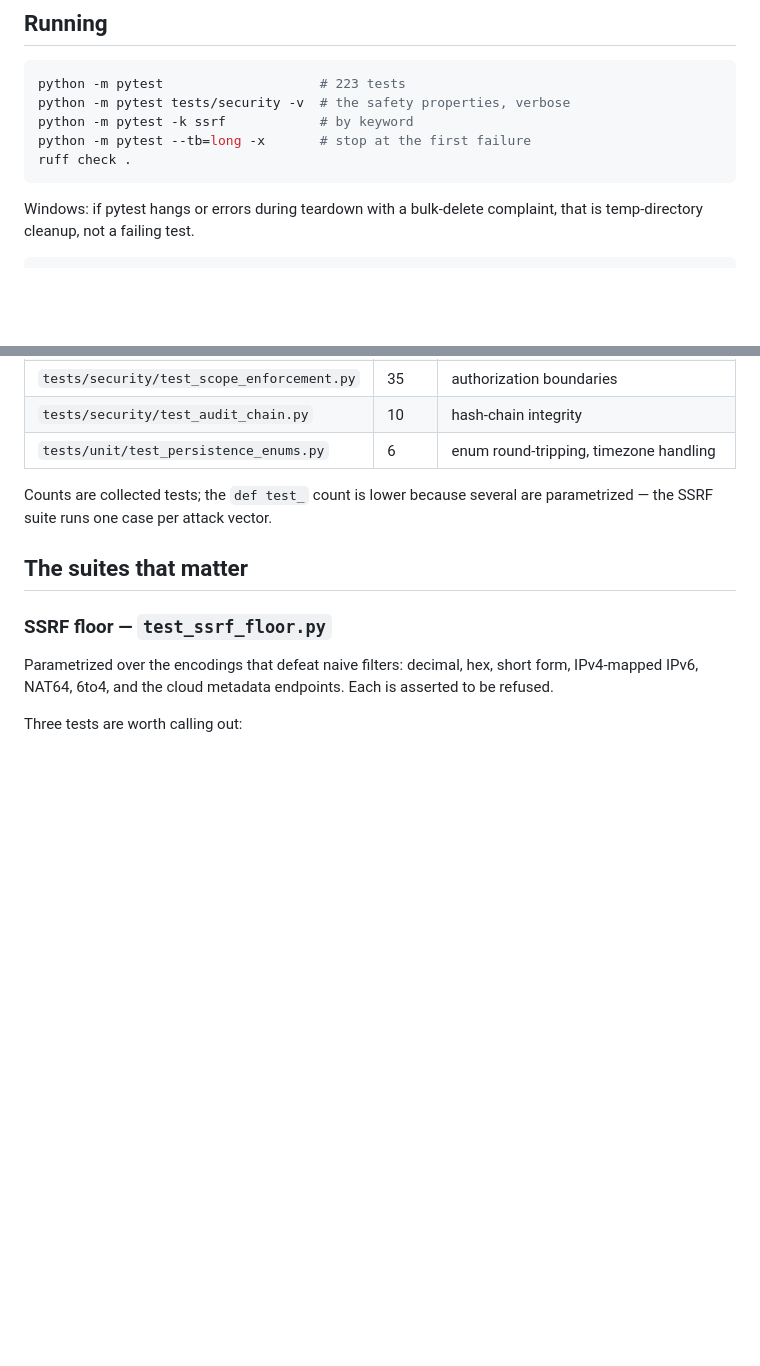
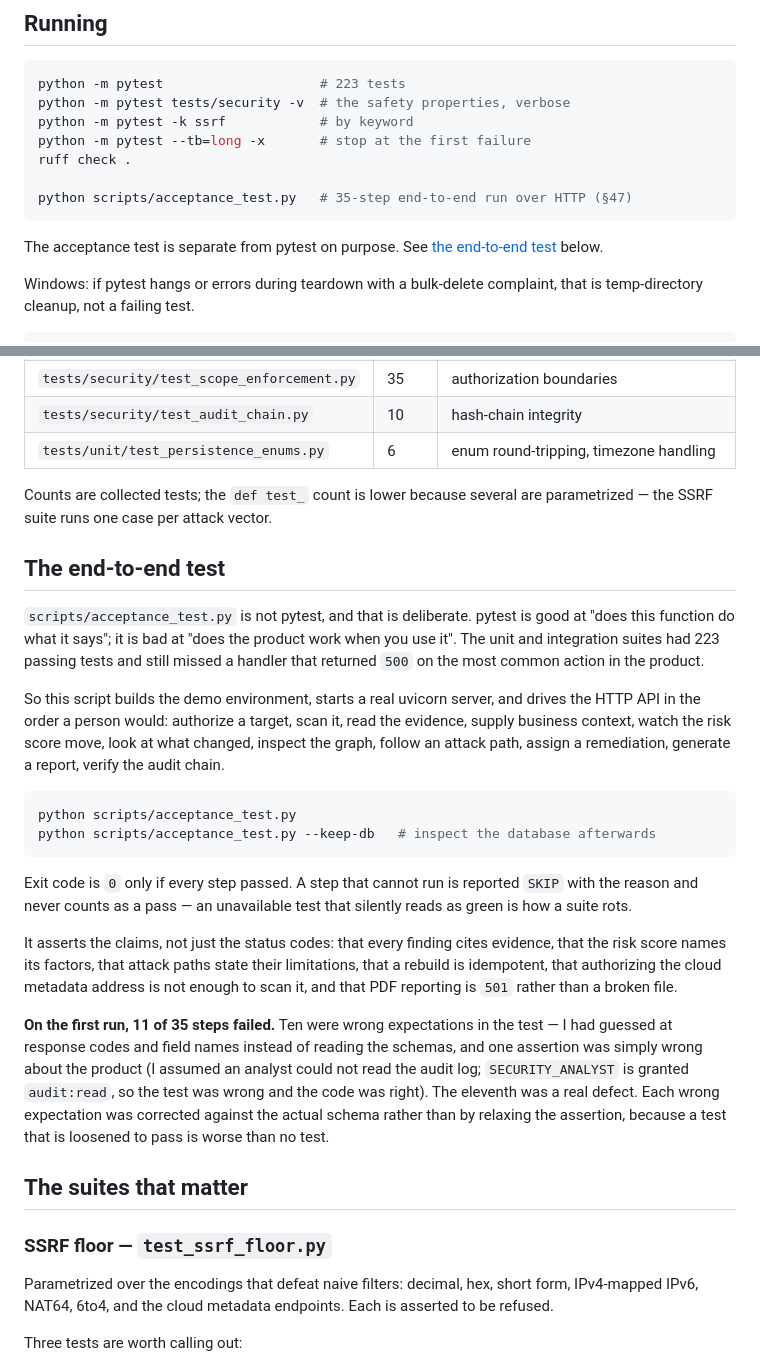
Before and after one commit to Xat01/veyl, a Markdown page: docs/TESTING.md, 2 parts joined by grey strips. GitHub-like rendering; blank space fills up the shorter version.

Commit message:
docs: document the end-to-end test and how to run it
TESTING.md gains a section on why the acceptance test is not pytest, what it
asserts beyond status codes, and what happened the first time it ran — including
that ten of the eleven initial failures were wrong expectations in the test
itself, corrected against the real schemas rather than by relaxing assertions.

````diff
--- a/docs/TESTING.md
+++ b/docs/TESTING.md
@@ -8,7 +8,12 @@ python -m pytest tests/security -v  # the safety properties, verbose
 python -m pytest -k ssrf            # by keyword
 python -m pytest --tb=long -x       # stop at the first failure
 ruff check .
+
+python scripts/acceptance_test.py   # 35-step end-to-end run over HTTP (§47)
 ```
+
+The acceptance test is separate from pytest on purpose. See
+[the end-to-end test](#the-end-to-end-test) below.
 
 Windows: if pytest hangs or errors during teardown with a bulk-delete complaint, that is
 temp-directory cleanup, not a failing test.
@@ -42,6 +47,43 @@ Everything else is ordinary correctness. Those four are the product.
 
 Counts are collected tests; the `def test_` count is lower because several are
 parametrized — the SSRF suite runs one case per attack vector.
+
+## The end-to-end test
+
+`scripts/acceptance_test.py` is not pytest, and that is deliberate. pytest is good at
+"does this function do what it says"; it is bad at "does the product work when you use it".
+The unit and integration suites had 223 passing tests and still missed a handler that
+returned `500` on the most common action in the product.
+
+So this script builds the demo environment, starts a real uvicorn server, and drives the
+HTTP API in the order a person would: authorize a target, scan it, read the evidence,
+supply business context, watch the risk score move, look at what changed, inspect the
+graph, follow an attack path, assign a remediation, generate a report, verify the audit
+chain.
+
+```bash
+python scripts/acceptance_test.py
+python scripts/acceptance_test.py --keep-db   # inspect the database afterwards
+```
+
+Exit code is `0` only if every step passed. A step that cannot run is reported `SKIP` with
+the reason and never counts as a pass — an unavailable test that silently reads as green is
+how a suite rots.
+
+It asserts the claims, not just the status codes: that every finding cites evidence, that
+the risk score names its factors, that attack paths state their limitations, that a rebuild
+is idempotent, that authorizing the cloud metadata address is not enough to scan it, and
+that PDF reporting is `501` rather than a broken file.
+
+**On the first run, 11 of 35 steps failed.** Ten were wrong expectations in the test — I
+had guessed at response codes and field names instead of reading the schemas, and one
+assertion was simply wrong about the product (I assumed an analyst could not read the audit
+log; `SECURITY_ANALYST` is granted `audit:read`, so the test was wrong and the code was
+right). The eleventh was a real defect. Each wrong expectation was corrected against the
+actual schema rather than by relaxing the assertion, because a test that is loosened to pass
+is worse than no test.
+
+
 
 ## The suites that matter
 
````
Also changed, not shown: README.md (+8 -1 lines).
